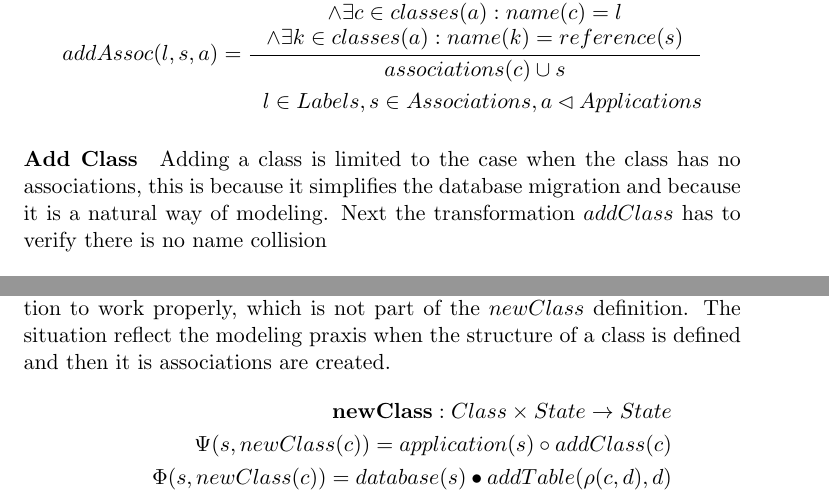
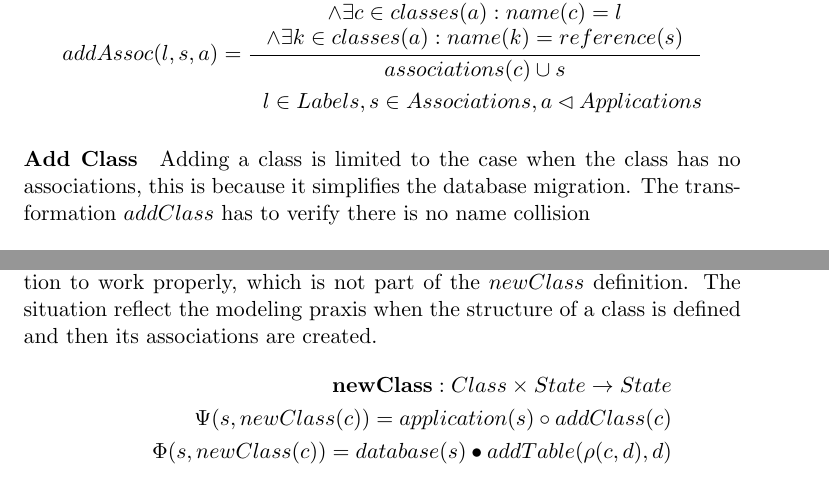
Before and after one commit to macekond/migdb_formal, a LaTeX paper (doc/description.tex): two parts of pages 22 and 32 of 36, joined at a grey line, cut so that both start at the same text. Compiled offline with pdfLaTeX.

Commit message:
small fix in add calss description

```diff
--- a/doc/description.tex
+++ b/doc/description.tex
@@ -480,7 +480,7 @@ This section provide transformations for manipulating the application layer of a
 	l \in Labels, s \in Associations, a \lhd Applications
 \end{align*}
 
-\paragraph{Add Class} Adding a class is limited to the case when the class has no associations, this is because it simplifies the database migration and because it is a natural way of modeling. Next the transformation $addClass$ has to verify there is no name collision
+\paragraph{Add Class} Adding a class is limited to the case when the class has no associations, this is because it simplifies the database migration. The transformation $addClass$ has to verify there is no name collision
 \begin{align*}
 	\mathbf{addClass} : Class \times Application \rightarrow Application \\
 	addClass(c, a) = \inference{\forall s \in classes(a) : name(s) \neq name(c) \\ \wedge associations(c) = \varnothing }{classes(a) \cup c} \\ \\
@@ -758,7 +758,7 @@ addForeignKey(name(t_s), \rho(a,d), d) \\ \bullet \forall r \in f_m(l, reference
  a \in Associations, d \lhd Database
 \end{align*}
 
-\paragraph{Add Class} The $insertClass$ operation changes the structure of the database schema only, because the $insertAssoc$ transformation needs a mapping function to work properly, which is not part of the $newClass$ definition. The situation reflect the modeling praxis when the structure of a class is defined and then it is associations are created.
+\paragraph{Add Class} The $insertClass$ operation changes the structure of the database schema only, because the $insertAssoc$ transformation needs a mapping function to work properly, which is not part of the $newClass$ definition. The situation reflect the modeling praxis when the structure of a class is defined and then its associations are created.
 \begin{align*}
 \mathbf{newClass} : Class \times State \rightarrow State \\
 \Psi(s, newClass(c)) = application(s) \circ addClass(c) \\
```
